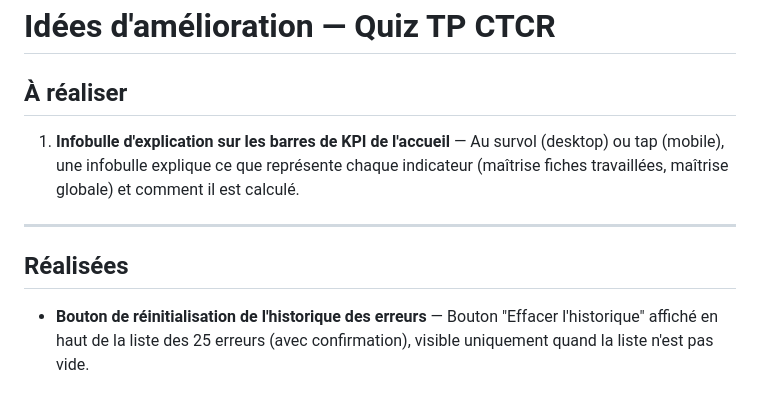
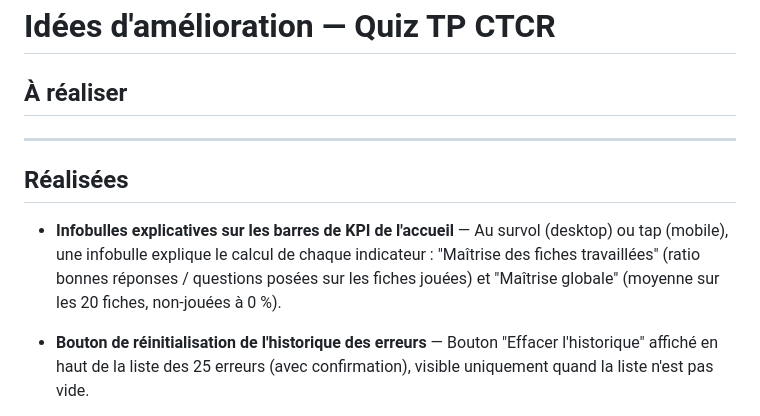
Before and after one commit to Thobal/quiz-tp-ctcr, a Markdown page: IDEAS.md, the part around the change. Drawn GitHub-style.

Commit message:
chore: IDEAS.md — infobulle KPI marquée réalisée
Co-Authored-By: Claude Sonnet 4.6 <noreply@anthropic.com>

```diff
--- a/IDEAS.md
+++ b/IDEAS.md
@@ -2,11 +2,13 @@
 
 ## À réaliser
 
-1. **Infobulle d'explication sur les barres de KPI de l'accueil** — Au survol (desktop) ou tap (mobile), une infobulle explique ce que représente chaque indicateur (maîtrise fiches travaillées, maîtrise globale) et comment il est calculé.
+
 
 ---
 
 ## Réalisées
+
+- **Infobulles explicatives sur les barres de KPI de l'accueil** — Au survol (desktop) ou tap (mobile), une infobulle explique le calcul de chaque indicateur : "Maîtrise des fiches travaillées" (ratio bonnes réponses / questions posées sur les fiches jouées) et "Maîtrise globale" (moyenne sur les 20 fiches, non-jouées à 0 %).
 
 - **Bouton de réinitialisation de l'historique des erreurs** — Bouton "Effacer l'historique" affiché en haut de la liste des 25 erreurs (avec confirmation), visible uniquement quand la liste n'est pas vide.
 
```
